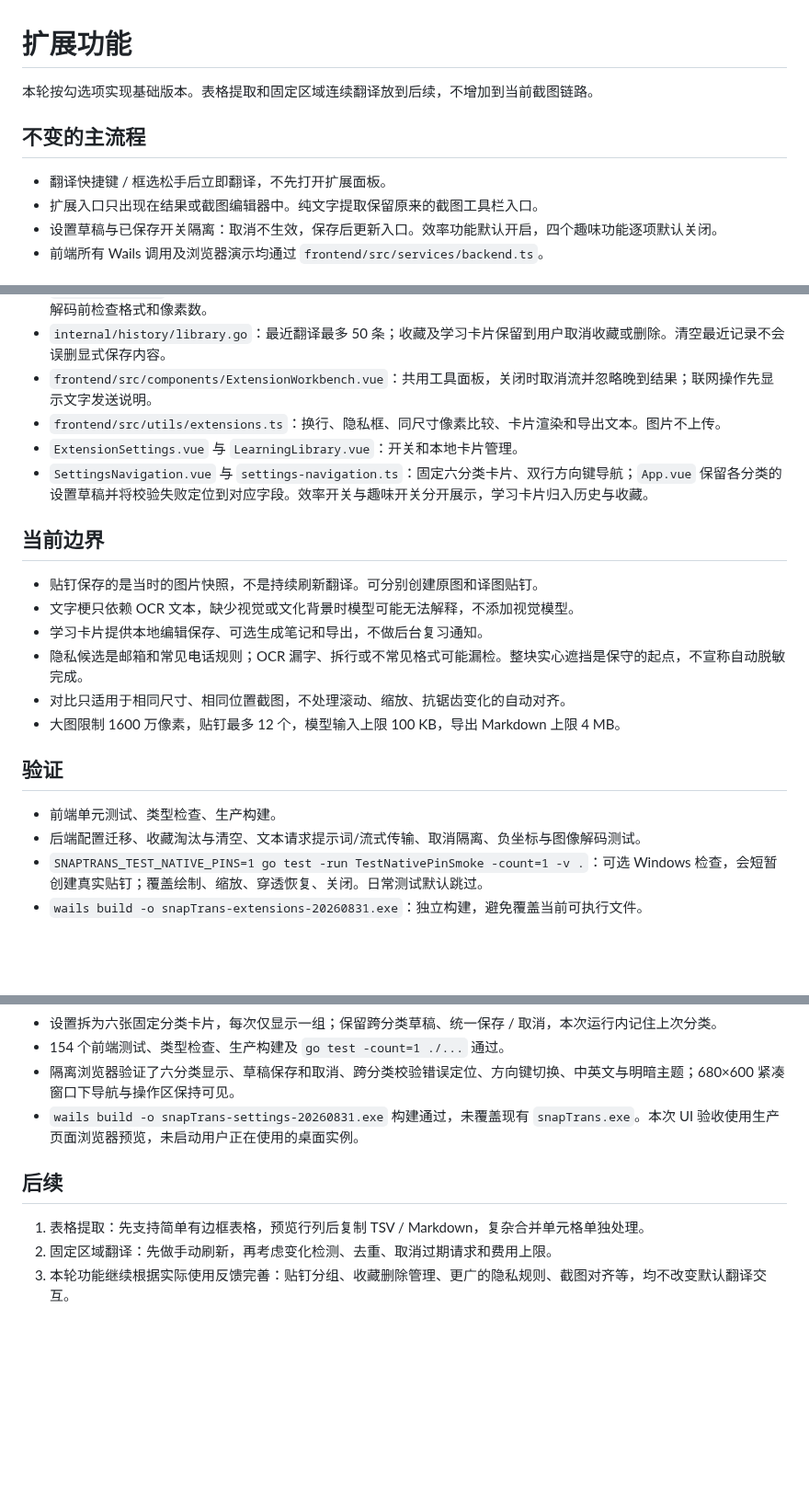
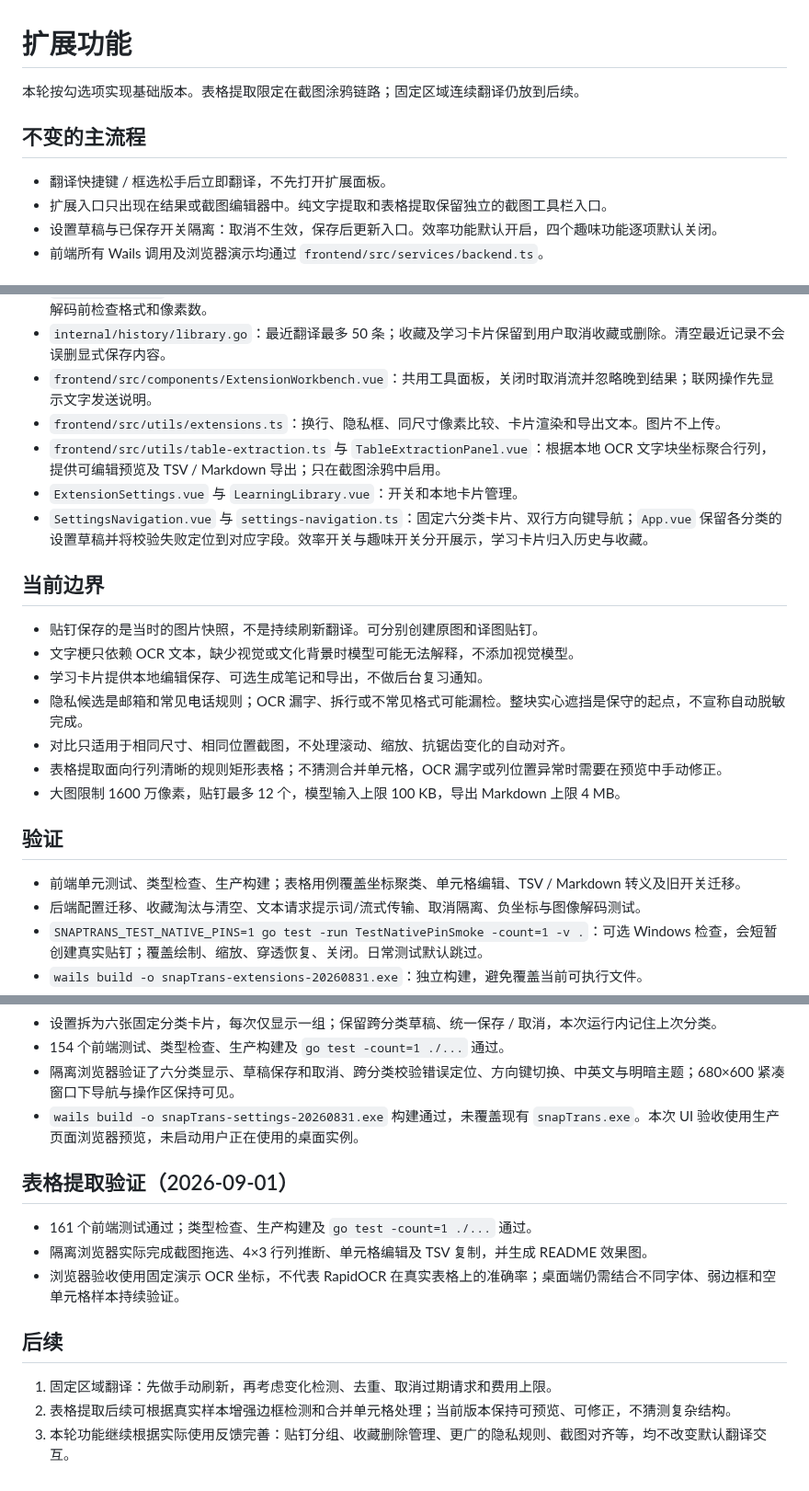
Before and after one commit to papacs/snapTrans, a Markdown page: docs/EXTENSIONS.md, 3 parts joined by grey strips. Shown at 92% size. GitHub-like rendering; blank space fills up the shorter version.

```diff
--- a/docs/EXTENSIONS.md
+++ b/docs/EXTENSIONS.md
@@ -1,11 +1,11 @@
 # 扩展功能
 
-本轮按勾选项实现基础版本。表格提取和固定区域连续翻译放到后续，不增加到当前截图链路。
+本轮按勾选项实现基础版本。表格提取限定在截图涂鸦链路；固定区域连续翻译仍放到后续。
 
 ## 不变的主流程
 
 - 翻译快捷键 / 框选松手后立即翻译，不先打开扩展面板。
-- 扩展入口只出现在结果或截图编辑器中。纯文字提取保留原来的截图工具栏入口。
+- 扩展入口只出现在结果或截图编辑器中。纯文字提取和表格提取保留独立的截图工具栏入口。
 - 设置草稿与已保存开关隔离：取消不生效，保存后更新入口。效率功能默认开启，四个趣味功能逐项默认关闭。
 - 前端所有 Wails 调用及浏览器演示均通过 `frontend/src/services/backend.ts`。
 
@@ -17,6 +17,7 @@
 - `internal/history/library.go`：最近翻译最多 50 条；收藏及学习卡片保留到用户取消收藏或删除。清空最近记录不会误删显式保存内容。
 - `frontend/src/components/ExtensionWorkbench.vue`：共用工具面板，关闭时取消流并忽略晚到结果；联网操作先显示文字发送说明。
 - `frontend/src/utils/extensions.ts`：换行、隐私框、同尺寸像素比较、卡片渲染和导出文本。图片不上传。
+- `frontend/src/utils/table-extraction.ts` 与 `TableExtractionPanel.vue`：根据本地 OCR 文字块坐标聚合行列，提供可编辑预览及 TSV / Markdown 导出；只在截图涂鸦中启用。
 - `ExtensionSettings.vue` 与 `LearningLibrary.vue`：开关和本地卡片管理。
 - `SettingsNavigation.vue` 与 `settings-navigation.ts`：固定六分类卡片、双行方向键导航；`App.vue` 保留各分类的设置草稿并将校验失败定位到对应字段。效率开关与趣味开关分开展示，学习卡片归入历史与收藏。
 
@@ -27,11 +28,12 @@
 - 学习卡片提供本地编辑保存、可选生成笔记和导出，不做后台复习通知。
 - 隐私候选是邮箱和常见电话规则；OCR 漏字、拆行或不常见格式可能漏检。整块实心遮挡是保守的起点，不宣称自动脱敏完成。
 - 对比只适用于相同尺寸、相同位置截图，不处理滚动、缩放、抗锯齿变化的自动对齐。
+- 表格提取面向行列清晰的规则矩形表格；不猜测合并单元格，OCR 漏字或列位置异常时需要在预览中手动修正。
 - 大图限制 1600 万像素，贴钉最多 12 个，模型输入上限 100 KB，导出 Markdown 上限 4 MB。
 
 ## 验证
 
-- 前端单元测试、类型检查、生产构建。
+- 前端单元测试、类型检查、生产构建；表格用例覆盖坐标聚类、单元格编辑、TSV / Markdown 转义及旧开关迁移。
 - 后端配置迁移、收藏淘汰与清空、文本请求提示词/流式传输、取消隔离、负坐标与图像解码测试。
 - `SNAPTRANS_TEST_NATIVE_PINS=1 go test -run TestNativePinSmoke -count=1 -v .`：可选 Windows 检查，会短暂创建真实贴钉；覆盖绘制、缩放、穿透恢复、关闭。日常测试默认跳过。
 - `wails build -o snapTrans-extensions-20260831.exe`：独立构建，避免覆盖当前可执行文件。
@@ -52,8 +54,13 @@
 - 隔离浏览器验证了六分类显示、草稿保存和取消、跨分类校验错误定位、方向键切换、中英文与明暗主题；680×600 紧凑窗口下导航与操作区保持可见。
 - `wails build -o snapTrans-settings-20260831.exe` 构建通过，未覆盖现有 `snapTrans.exe`。本次 UI 验收使用生产页面浏览器预览，未启动用户正在使用的桌面实例。
 
+## 表格提取验证（2026-09-01）
+
+- 161 个前端测试通过；类型检查、生产构建及 `go test -count=1 ./...` 通过。
+- 隔离浏览器实际完成截图拖选、4×3 行列推断、单元格编辑及 TSV 复制，并生成 README 效果图。
+- 浏览器验收使用固定演示 OCR 坐标，不代表 RapidOCR 在真实表格上的准确率；桌面端仍需结合不同字体、弱边框和空单元格样本持续验证。
 ## 后续
 
-1. 表格提取：先支持简单有边框表格，预览行列后复制 TSV / Markdown，复杂合并单元格单独处理。
-2. 固定区域翻译：先做手动刷新，再考虑变化检测、去重、取消过期请求和费用上限。
+1. 固定区域翻译：先做手动刷新，再考虑变化检测、去重、取消过期请求和费用上限。
+2. 表格提取后续可根据真实样本增强边框检测和合并单元格处理；当前版本保持可预览、可修正，不猜测复杂结构。
 3. 本轮功能继续根据实际使用反馈完善：贴钉分组、收藏删除管理、更广的隐私规则、截图对齐等，均不改变默认翻译交互。
```
Also changed, not shown: README.md (+11 -0 lines), docs/images/README.md (+4 -3 lines), docs/images/table-extraction.png (added), 16 other files.
